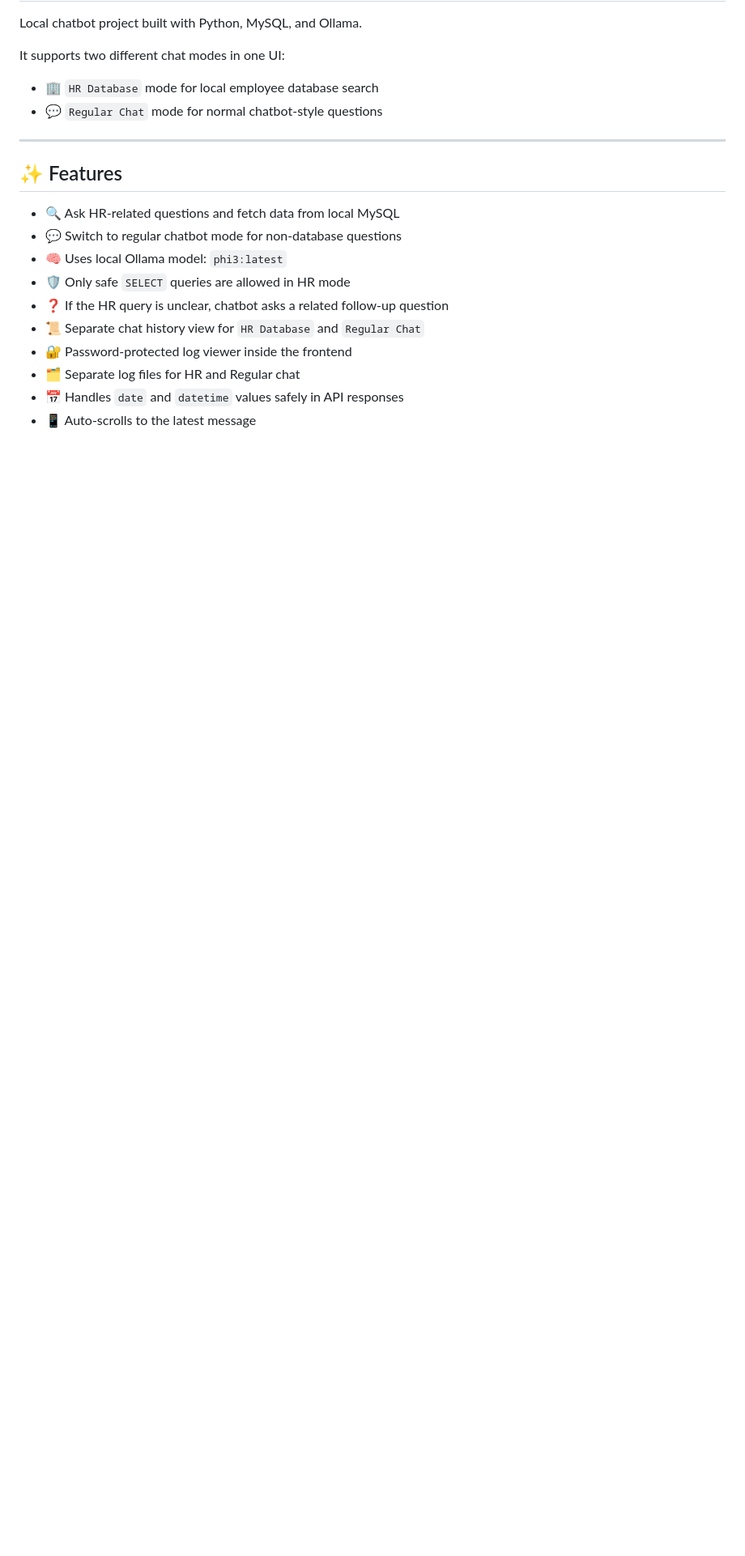
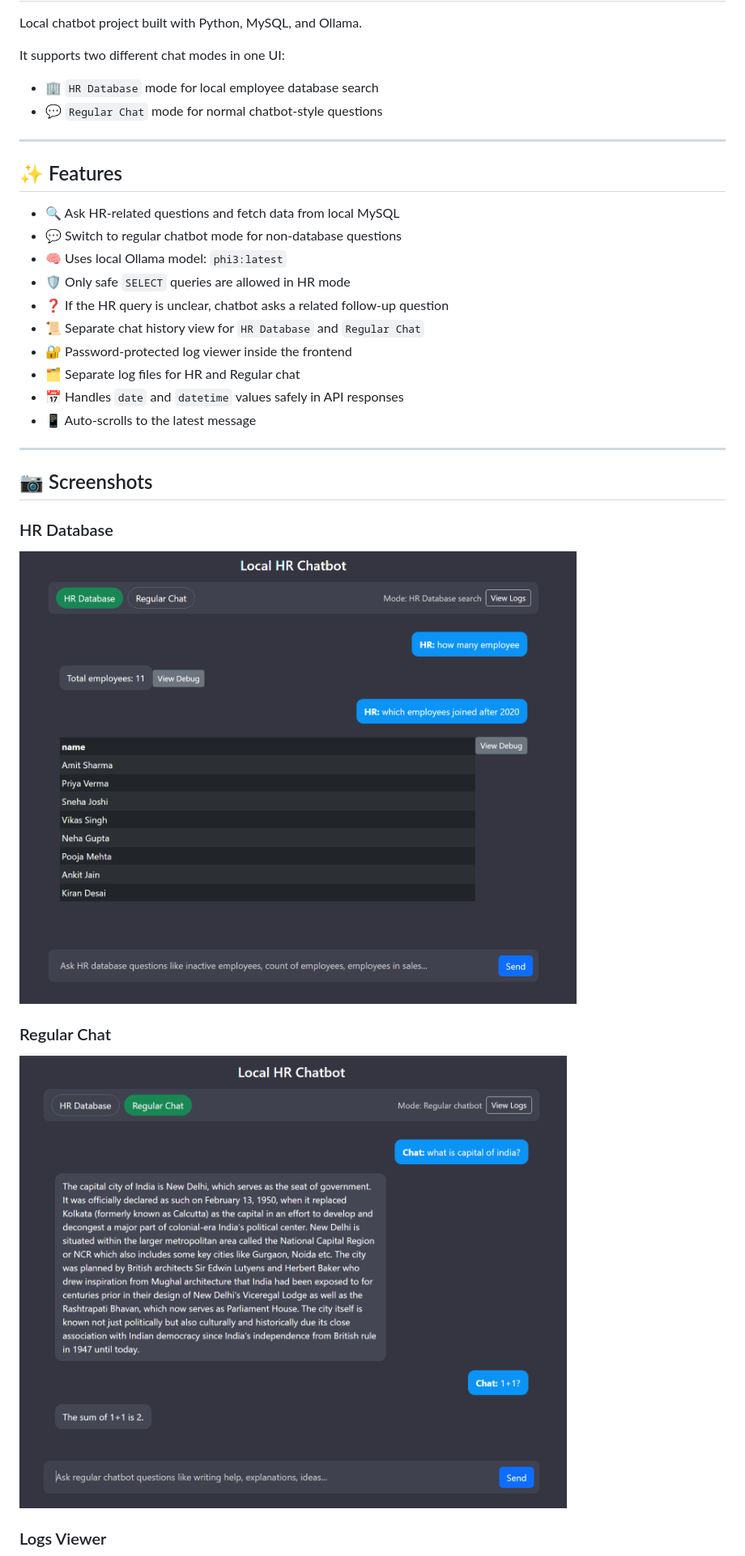
Before and after one commit to maheshmthorat/HR-GPT-Local-Chatbot, a Markdown page: README.md, the part around one of its changes. Shown at 81% size. Drawn GitHub-style; pictures changed too: assets/Screenshot - HR Database.png (added), assets/Screenshot - Regular Chat.png (added); blank space fills up the shorter version.

Commit message:
Screenshot added

```diff
--- a/README.md
+++ b/README.md
@@ -21,3 +21,18 @@ It supports two different chat modes in one UI:
 - 🗂️ Separate log files for HR and Regular chat
 - 📅 Handles `date` and `datetime` values safely in API responses
 - 📱 Auto-scrolls to the latest message
+
+---
+
+## 📷 Screenshots
+
+### HR Database
+
+![HR Database](assets/Screenshot%20-%20HR%20Database.png)
+
+### Regular Chat
+
+![Regular Chat](assets/Screenshot%20-%20Regular%20Chat.png)
+
+### Logs Viewer
+
```
Also changed, not shown: other parts of README.md (+1 -0 lines), assets/Screenshot - Logs.png (added).
